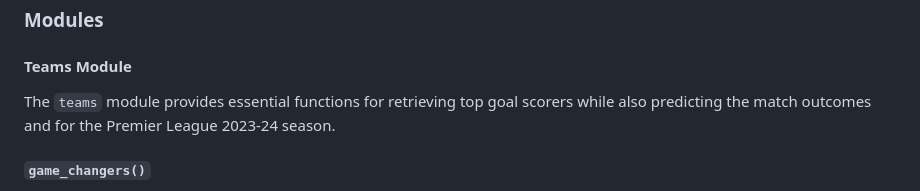
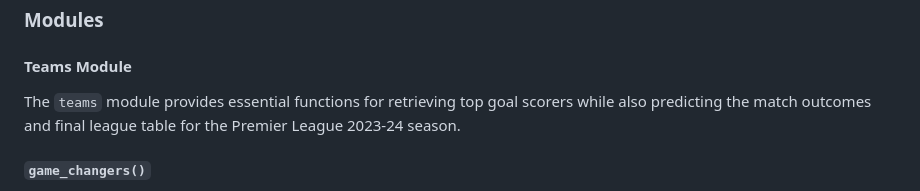
Before and after one commit to nccoutinho/DashKick_Analytics, a Markdown page: README.md, the part around the change. GitHub-like rendering.

Commit message:
Update README.md -- teams

```diff
--- a/README.md
+++ b/README.md
@@ -27,7 +27,7 @@ For this project, we chose the API-Football as the Restful API, offering rich so
 
 #### Teams Module
 
-The `teams` module provides essential functions for retrieving top goal scorers while also predicting the match outcomes and  for the Premier League 2023-24 season.
+The `teams` module provides essential functions for retrieving top goal scorers while also predicting the match outcomes and final league table for the Premier League 2023-24 season.
 
 ##### `game_changers()`
    - This function retrieves information about the top 20 game changers from the Premier League 2023-24 season. Game changers are players who have significantly impacted matches with their performances, contributing to crucial goals and influencing the outcome. This includes player names, teams, and relevant statistics.
```
